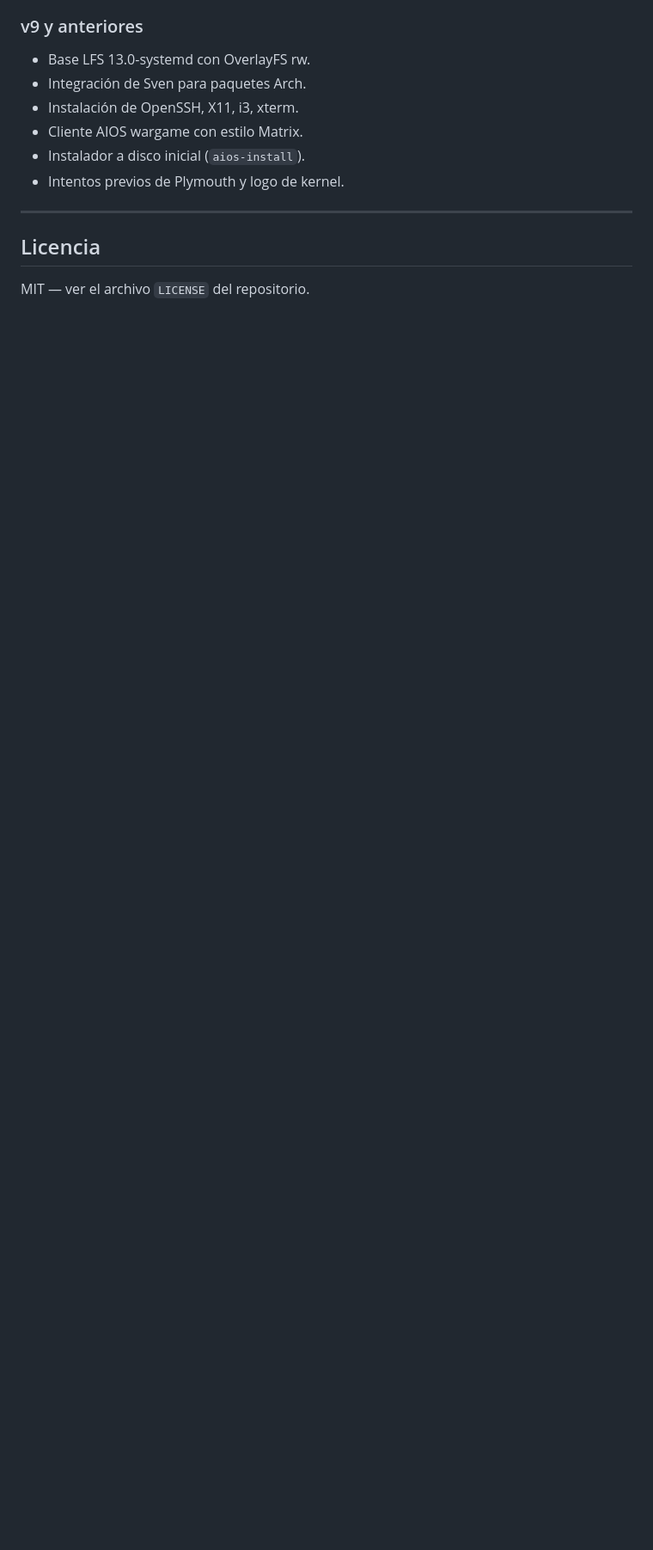
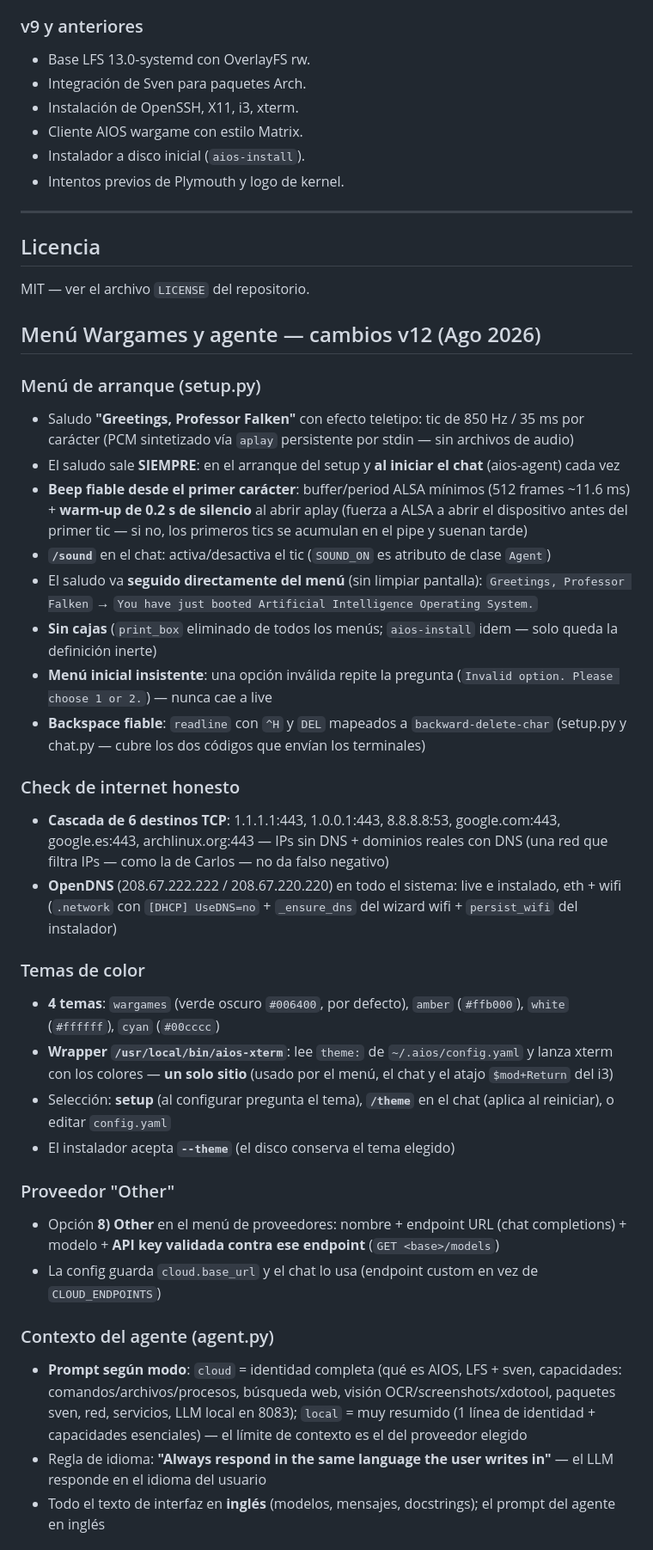
Before and after one commit to ccarrillomanzanares/aios-lfs, a Markdown page: docs/README.md, the part around one of its changes. Shown at 86% size. GitHub-like rendering; blank space fills up the shorter version.

Commit message:
docs: seccion v12 - menu Wargames, temas de color, agente, instalador (login/sudo)

```diff
--- a/docs/README.md
+++ b/docs/README.md
@@ -519,3 +519,35 @@ Al arrancar la ISO de AIOS LFS desde USB en un portátil real, el sistema se det
 ## Licencia
 
 MIT — ver el archivo `LICENSE` del repositorio.
+
+## Menú Wargames y agente — cambios v12 (Ago 2026)
+
+### Menú de arranque (setup.py)
+- Saludo **"Greetings, Professor Falken"** con efecto teletipo: tic de 850 Hz / 35 ms por carácter (PCM sintetizado vía `aplay` persistente por stdin — sin archivos de audio)
+- El saludo sale **SIEMPRE**: en el arranque del setup y **al iniciar el chat** (aios-agent) cada vez
+- **Beep fiable desde el primer carácter**: buffer/period ALSA mínimos (512 frames ~11.6 ms) + **warm-up de 0.2 s de silencio** al abrir aplay (fuerza a ALSA a abrir el dispositivo antes del primer tic — si no, los primeros tics se acumulan en el pipe y suenan tarde)
+- **`/sound`** en el chat: activa/desactiva el tic (`SOUND_ON` es atributo de clase `Agent`)
+- El saludo va **seguido directamente del menú** (sin limpiar pantalla): `Greetings, Professor Falken` → `You have just booted Artificial Intelligence Operating System.`
+- **Sin cajas** (`print_box` eliminado de todos los menús; `aios-install` idem — solo queda la definición inerte)
+- **Menú inicial insistente**: una opción inválida repite la pregunta (`Invalid option. Please choose 1 or 2.`) — nunca cae a live
+- **Backspace fiable**: `readline` con `^H` y `DEL` mapeados a `backward-delete-char` (setup.py y chat.py — cubre los dos códigos que envían los terminales)
+
+### Check de internet honesto
+- **Cascada de 6 destinos TCP**: 1.1.1.1:443, 1.0.0.1:443, 8.8.8.8:53, google.com:443, google.es:443, archlinux.org:443 — IPs sin DNS + dominios reales con DNS (una red que filtra IPs — como la de Carlos — no da falso negativo)
+- **OpenDNS** (208.67.222.222 / 208.67.220.220) en todo el sistema: live e instalado, eth + wifi (`.network` con `[DHCP] UseDNS=no` + `_ensure_dns` del wizard wifi + `persist_wifi` del instalador)
+
+### Temas de color
+- **4 temas**: `wargames` (verde oscuro `#006400`, por defecto), `amber` (`#ffb000`), `white` (`#ffffff`), `cyan` (`#00cccc`)
+- **Wrapper `/usr/local/bin/aios-xterm`**: lee `theme:` de `~/.aios/config.yaml` y lanza xterm con los colores — **un solo sitio** (usado por el menú, el chat y el atajo `$mod+Return` del i3)
+- Selección: **setup** (al configurar pregunta el tema), **`/theme`** en el chat (aplica al reiniciar), o editar `config.yaml`
+- El instalador acepta **`--theme`** (el disco conserva el tema elegido)
+
+### Proveedor "Other"
+- Opción **8) Other** en el menú de proveedores: nombre + endpoint URL (chat completions) + modelo + **API key validada contra ese endpoint** (`GET <base>/models`)
+- La config guarda `cloud.base_url` y el chat lo usa (endpoint custom en vez de `CLOUD_ENDPOINTS`)
+
+### Contexto del agente (agent.py)
+- **Prompt según modo**: `cloud` = identidad completa (qué es AIOS, LFS + sven, capacidades: comandos/archivos/procesos, búsqueda web, visión OCR/screenshots/xdotool, paquetes sven, red, servicios, LLM local en 8083); `local` = muy resumido (1 línea de identidad + capacidades esenciales) — el límite de contexto es el del proveedor elegido
+- Regla de idioma: **"Always respond in the same language the user writes in"** — el LLM responde en el idioma del usuario
+- Todo el texto de interfaz en **inglés** (modelos, mensajes, docstrings); el prompt del agente en inglés
+
```
Also changed, not shown: other parts of docs/README.md (+16 -0 lines).
